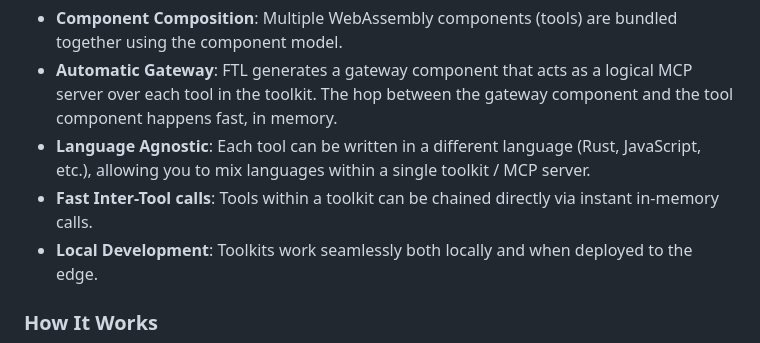
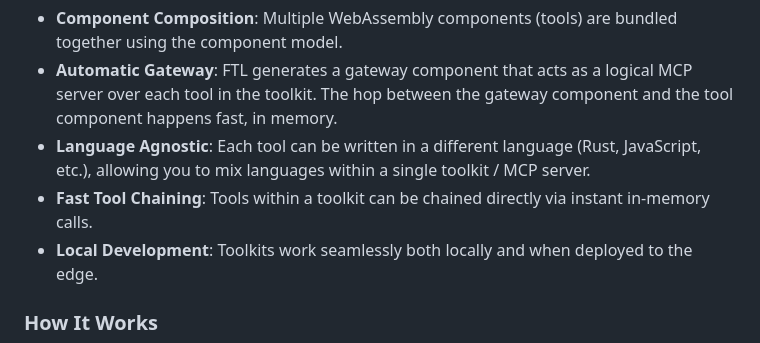
Before and after one commit to fastertools/ftl, a Markdown page: README.md, the part around the change. GitHub-like rendering.

Commit message:
docs: clarification

```diff
--- a/README.md
+++ b/README.md
@@ -195,7 +195,7 @@ Each FTL tool is a self-contained WebAssembly component that implements its own
 - **Component Composition**: Multiple WebAssembly components (tools) are bundled together using the component model.
 - **Automatic Gateway**: FTL generates a gateway component that acts as a logical MCP server over each tool in the toolkit. The hop between the gateway component and the tool component happens fast, in memory.
 - **Language Agnostic**: Each tool can be written in a different language (Rust, JavaScript, etc.), allowing you to mix languages within a single toolkit / MCP server.
-- **Fast Inter-Tool calls**: Tools within a toolkit can be chained directly via instant in-memory calls.
+- **Fast Tool Chaining**: Tools within a toolkit can be chained directly via instant in-memory calls.
 - **Local Development**: Toolkits work seamlessly both locally and when deployed to the edge.
 
 ### How It Works
```
